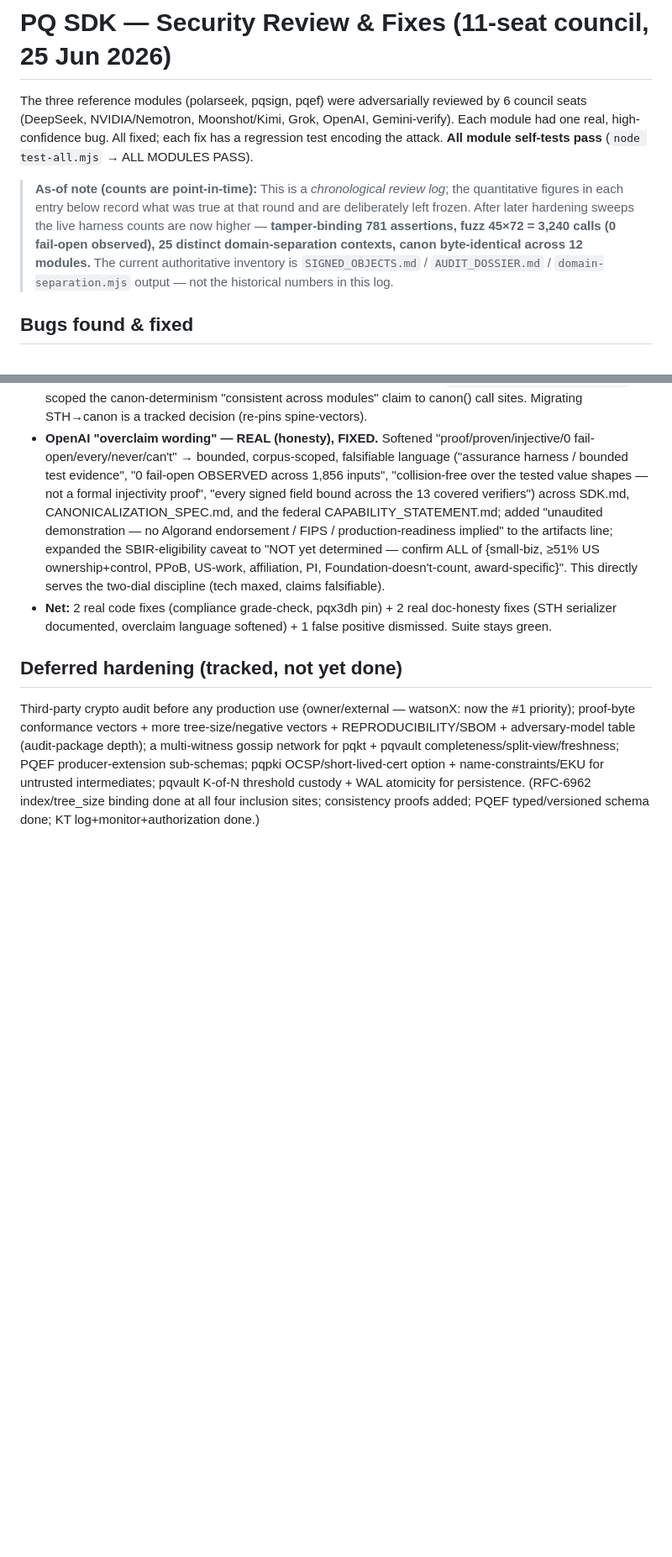
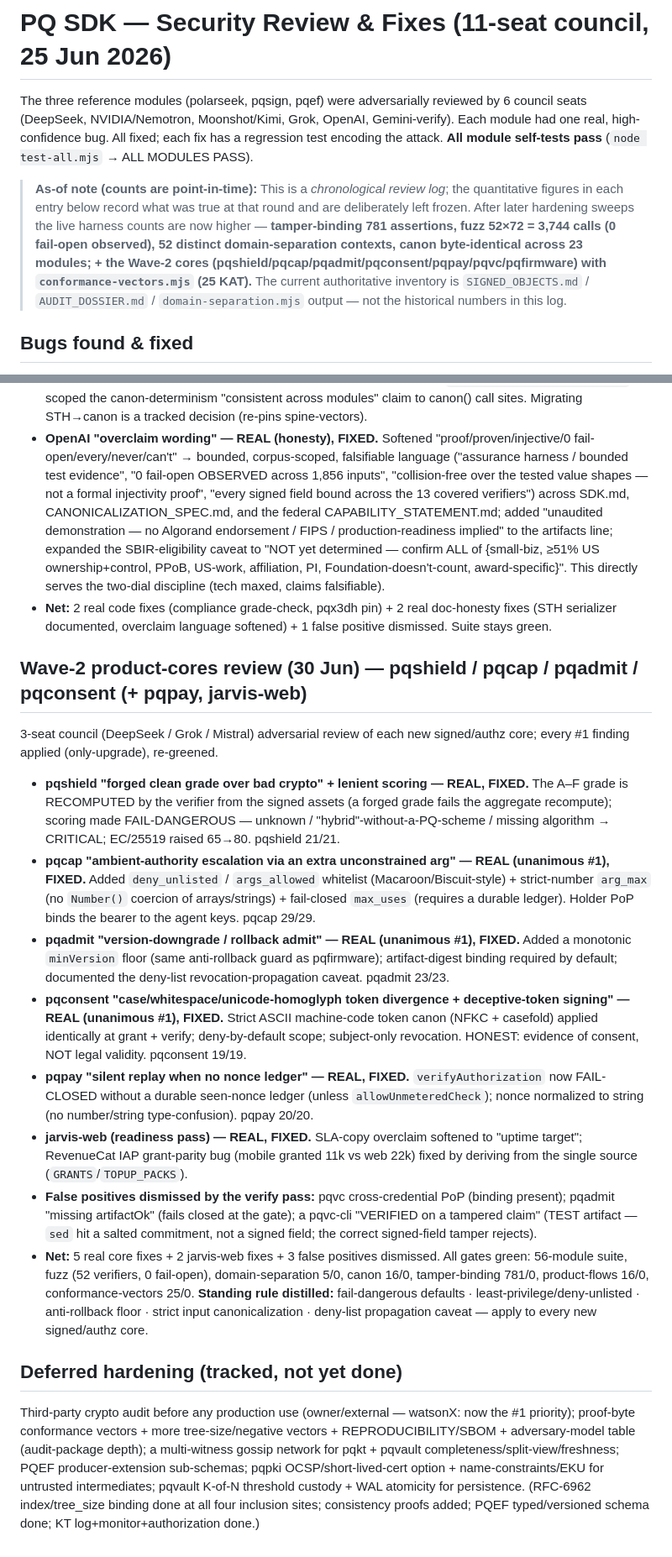
Before and after one commit to brandonjsellam-Releone/verify-pqc, a Markdown page: packages/verify-pqc/SECURITY_REVIEW.md, 2 parts joined by grey strips. Shown at 84% size. GitHub-like rendering; blank space fills up the shorter version.

```diff
--- a/packages/verify-pqc/SECURITY_REVIEW.md
+++ b/packages/verify-pqc/SECURITY_REVIEW.md
@@ -2,7 +2,7 @@
 
 The three reference modules (polarseek, pqsign, pqef) were adversarially reviewed by 6 council seats (DeepSeek, NVIDIA/Nemotron, Moonshot/Kimi, Grok, OpenAI, Gemini-verify). Each module had one real, high-confidence bug. All fixed; each fix has a regression test encoding the attack. **All module self-tests pass** (`node test-all.mjs` → ALL MODULES PASS).
 
-> **As-of note (counts are point-in-time):** This is a *chronological review log*; the quantitative figures in each entry below record what was true at that round and are deliberately left frozen. After later hardening sweeps the live harness counts are now higher — **tamper-binding 781 assertions, fuzz 45×72 = 3,240 calls (0 fail-open observed), 25 distinct domain-separation contexts, canon byte-identical across 12 modules.** The current authoritative inventory is `SIGNED_OBJECTS.md` / `AUDIT_DOSSIER.md` / `domain-separation.mjs` output — not the historical numbers in this log.
+> **As-of note (counts are point-in-time):** This is a *chronological review log*; the quantitative figures in each entry below record what was true at that round and are deliberately left frozen. After later hardening sweeps the live harness counts are now higher — **tamper-binding 781 assertions, fuzz 52×72 = 3,744 calls (0 fail-open observed), 52 distinct domain-separation contexts, canon byte-identical across 23 modules; + the Wave-2 cores (pqshield/pqcap/pqadmit/pqconsent/pqpay/pqvc/pqfirmware) with `conformance-vectors.mjs` (25 KAT).** The current authoritative inventory is `SIGNED_OBJECTS.md` / `AUDIT_DOSSIER.md` / `domain-separation.mjs` output — not the historical numbers in this log.
 
 ## Bugs found & fixed
 1. **pqsign — caller-supplied Merkle leaf (CRITICAL).** `verifyBundle` checked an inclusion proof against a *caller-supplied* `leaf` without confirming `leaf == leafHash(att)`. A valid signed attestation could be paired with a *different* logged entry's proof and still verify. **Fix:** `verifyBundle` now recomputes the leaf from `att` and rejects a mismatch (`leafBound`). Test: "valid att + another leaf's proof → FAILS."
@@ -199,5 +199,16 @@ Ran a 6-dimension adversarial-review WORKFLOW over the whole session's output; a
 - **OpenAI "overclaim wording" — REAL (honesty), FIXED.** Softened "proof/proven/injective/0 fail-open/every/never/can't" → bounded, corpus-scoped, falsifiable language ("assurance harness / bounded test evidence", "0 fail-open OBSERVED across 1,856 inputs", "collision-free over the tested value shapes — not a formal injectivity proof", "every signed field bound across the 13 covered verifiers") across SDK.md, CANONICALIZATION_SPEC.md, and the federal CAPABILITY_STATEMENT.md; added "unaudited demonstration — no Algorand endorsement / FIPS / production-readiness implied" to the artifacts line; expanded the SBIR-eligibility caveat to "NOT yet determined — confirm ALL of {small-biz, ≥51% US ownership+control, PPoB, US-work, affiliation, PI, Foundation-doesn't-count, award-specific}". This directly serves the two-dial discipline (tech maxed, claims falsifiable).
 - **Net:** 2 real code fixes (compliance grade-check, pqx3dh pin) + 2 real doc-honesty fixes (STH serializer documented, overclaim language softened) + 1 false positive dismissed. Suite stays green.
 
+## Wave-2 product-cores review (30 Jun) — pqshield / pqcap / pqadmit / pqconsent (+ pqpay, jarvis-web)
+3-seat council (DeepSeek / Grok / Mistral) adversarial review of each new signed/authz core; every #1 finding applied (only-upgrade), re-greened.
+- **pqshield "forged clean grade over bad crypto" + lenient scoring — REAL, FIXED.** The A–F grade is RECOMPUTED by the verifier from the signed assets (a forged grade fails the aggregate recompute); scoring made FAIL-DANGEROUS — unknown / "hybrid"-without-a-PQ-scheme / missing algorithm → CRITICAL; EC/25519 raised 65→80. pqshield 21/21.
+- **pqcap "ambient-authority escalation via an extra unconstrained arg" — REAL (unanimous #1), FIXED.** Added `deny_unlisted` / `args_allowed` whitelist (Macaroon/Biscuit-style) + strict-number `arg_max` (no `Number()` coercion of arrays/strings) + fail-closed `max_uses` (requires a durable ledger). Holder PoP binds the bearer to the agent keys. pqcap 29/29.
+- **pqadmit "version-downgrade / rollback admit" — REAL (unanimous #1), FIXED.** Added a monotonic `minVersion` floor (same anti-rollback guard as pqfirmware); artifact-digest binding required by default; documented the deny-list revocation-propagation caveat. pqadmit 23/23.
+- **pqconsent "case/whitespace/unicode-homoglyph token divergence + deceptive-token signing" — REAL (unanimous #1), FIXED.** Strict ASCII machine-code token canon (NFKC + casefold) applied identically at grant + verify; deny-by-default scope; subject-only revocation. HONEST: evidence of consent, NOT legal validity. pqconsent 19/19.
+- **pqpay "silent replay when no nonce ledger" — REAL, FIXED.** `verifyAuthorization` now FAIL-CLOSED without a durable seen-nonce ledger (unless `allowUnmeteredCheck`); nonce normalized to string (no number/string type-confusion). pqpay 20/20.
+- **jarvis-web (readiness pass) — REAL, FIXED.** SLA-copy overclaim softened to "uptime target"; RevenueCat IAP grant-parity bug (mobile granted 11k vs web 22k) fixed by deriving from the single source (`GRANTS`/`TOPUP_PACKS`).
+- **False positives dismissed by the verify pass:** pqvc cross-credential PoP (binding present); pqadmit "missing artifactOk" (fails closed at the gate); a pqvc-cli "VERIFIED on a tampered claim" (TEST artifact — `sed` hit a salted commitment, not a signed field; the correct signed-field tamper rejects).
+- **Net:** 5 real core fixes + 2 jarvis-web fixes + 3 false positives dismissed. All gates green: 56-module suite, fuzz (52 verifiers, 0 fail-open), domain-separation 5/0, canon 16/0, tamper-binding 781/0, product-flows 16/0, conformance-vectors 25/0. **Standing rule distilled:** fail-dangerous defaults · least-privilege/deny-unlisted · anti-rollback floor · strict input canonicalization · deny-list propagation caveat — apply to every new signed/authz core.
+
 ## Deferred hardening (tracked, not yet done)
 Third-party crypto audit before any production use (owner/external — watsonX: now the #1 priority); proof-byte conformance vectors + more tree-size/negative vectors + REPRODUCIBILITY/SBOM + adversary-model table (audit-package depth); a multi-witness gossip network for pqkt + pqvault completeness/split-view/freshness; PQEF producer-extension sub-schemas; pqpki OCSP/short-lived-cert option + name-constraints/EKU for untrusted intermediates; pqvault K-of-N threshold custody + WAL atomicity for persistence. (RFC-6962 index/tree_size binding done at all four inclusion sites; consistency proofs added; PQEF typed/versioned schema done; KT log+monitor+authorization done.)
```
Also changed, not shown: packages/verify-pqc/SDK.md (+10 -0 lines).
